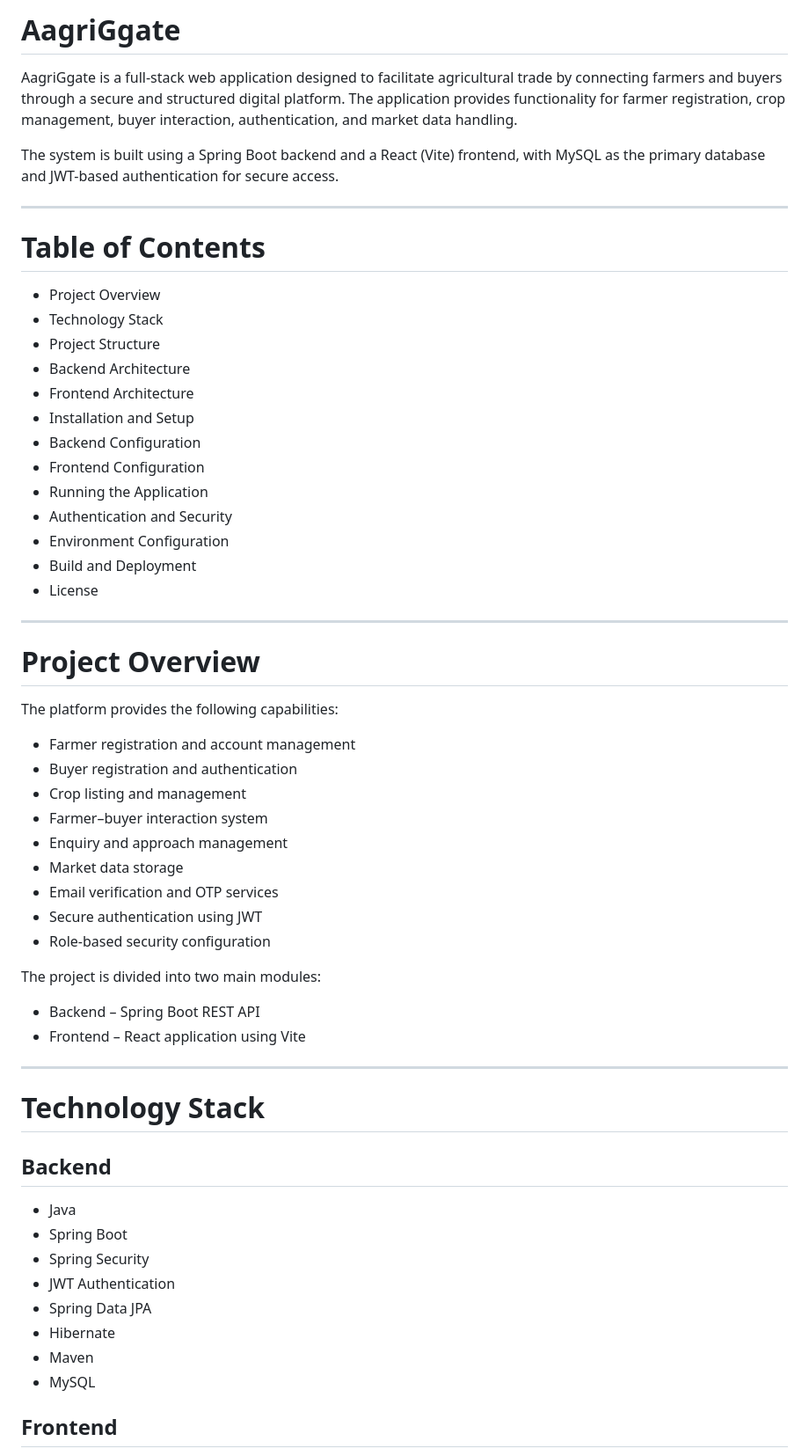
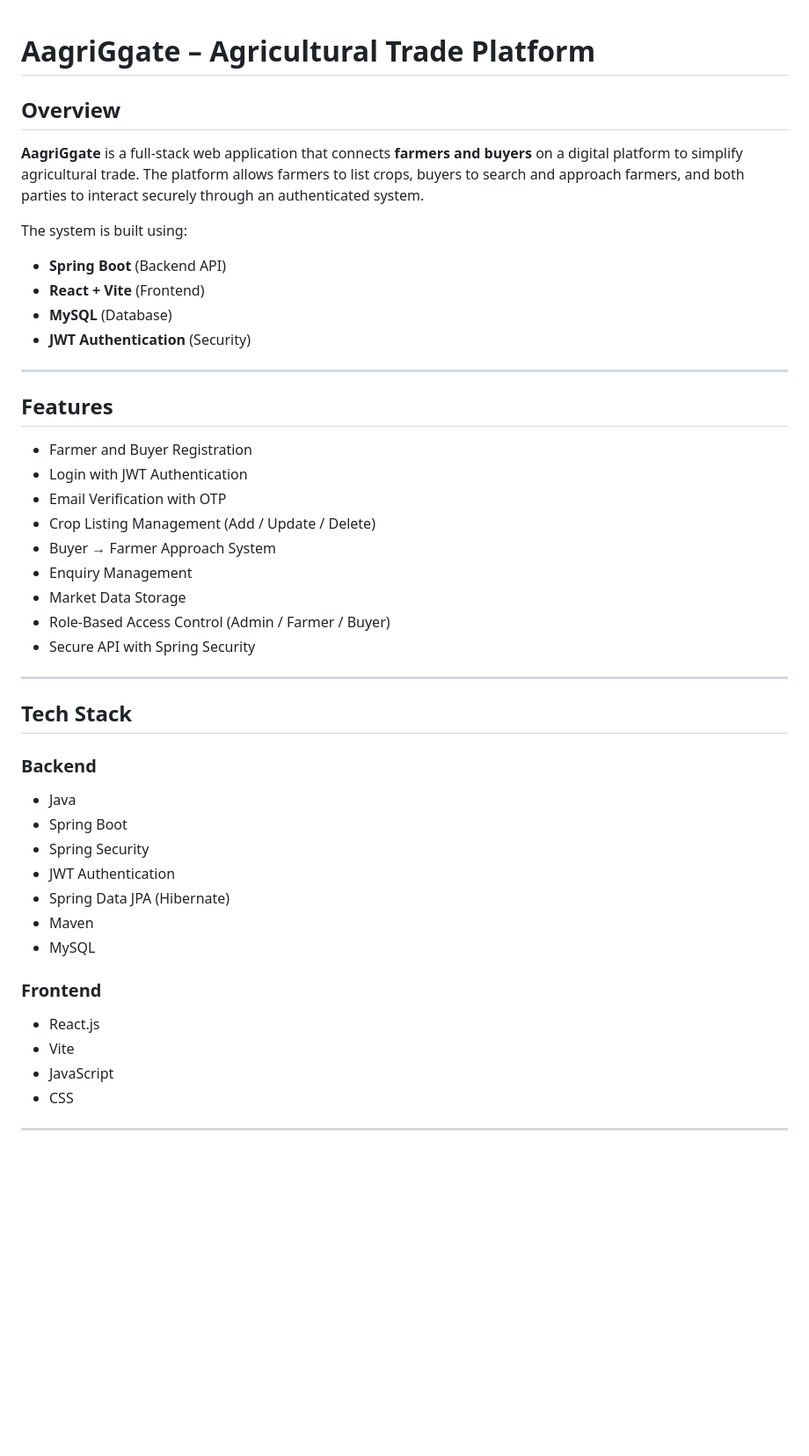
Before and after one commit to B-Vighnesh/AagriGgate, a Markdown page: README.md, the part around one of its changes. Shown at 88% size. Drawn GitHub-style; blank space fills up the shorter version.

```diff
--- a/README.md
+++ b/README.md
@@ -1,62 +1,53 @@
-# AagriGgate
 
-AagriGgate is a full-stack web application designed to facilitate agricultural trade by connecting farmers and buyers through a secure and structured digital platform. The application provides functionality for farmer registration, crop management, buyer interaction, authentication, and market data handling.
+# AagriGgate – Agricultural Trade Platform
 
-The system is built using a Spring Boot backend and a React (Vite) frontend, with MySQL as the primary database and JWT-based authentication for secure access.
+## Overview
+
+**AagriGgate** is a full-stack web application that connects **farmers and buyers** on a digital platform to simplify agricultural trade.
+The platform allows farmers to list crops, buyers to search and approach farmers, and both parties to interact securely through an authenticated system.
+
+The system is built using:
+
+* **Spring Boot** (Backend API)
+* **React + Vite** (Frontend)
+* **MySQL** (Database)
+* **JWT Authentication** (Security)
 
 ---
 
-# Table of Contents
+## Features
 
-- Project Overview
-- Technology Stack
-- Project Structure
-- Backend Architecture
-- Frontend Architecture
-- Installation and Setup
-- Backend Configuration
-- Frontend Configuration
-- Running the Application
-- Authentication and Security
-- Environment Configuration
-- Build and Deployment
-- License
+* Farmer and Buyer Registration
+* Login with JWT Authentication
+* Email Verification with OTP
+* Crop Listing Management (Add / Update / Delete)
+* Buyer → Farmer Approach System
+* Enquiry Management
+* Market Data Storage
+* Role-Based Access Control (Admin / Farmer / Buyer)
+* Secure API with Spring Security
 
 ---
 
-# Project Overview
+## Tech Stack
 
-The platform provides the following capabilities:
+### Backend
 
-- Farmer registration and account management
-- Buyer registration and authentication
-- Crop listing and management
-- Farmer–buyer interaction system
-- Enquiry and approach management
-- Market data storage
-- Email verification and OTP services
-- Secure authentication using JWT
-- Role-based security configuration
+* Java
+* Spring Boot
+* Spring Security
+* JWT Authentication
+* Spring Data JPA (Hibernate)
+* Maven
+* MySQL
 
-The project is divided into two main modules:
+### Frontend
 
-- Backend – Spring Boot REST API
-- Frontend – React application using Vite
+* React.js
+* Vite
+* JavaScript
+* CSS
+
 
 ---
 
-# Technology Stack
-
-## Backend
-
-- Java
-- Spring Boot
-- Spring Security
-- JWT Authentication
-- Spring Data JPA
-- Hibernate
-- Maven
-- MySQL
-
-## Frontend
-
```
Also changed, not shown: other parts of README.md (+87 -230 lines).
